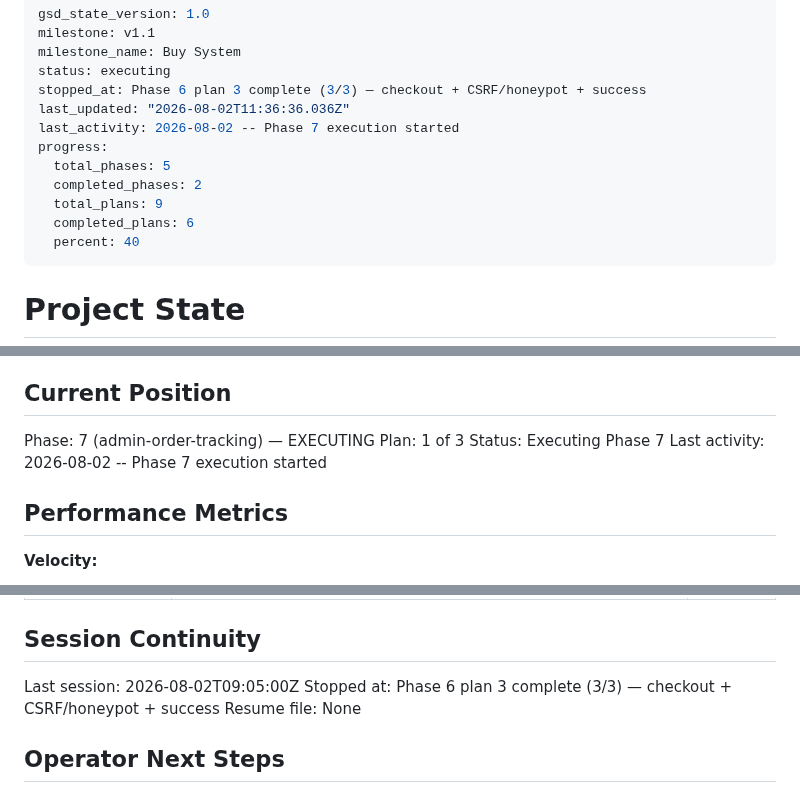
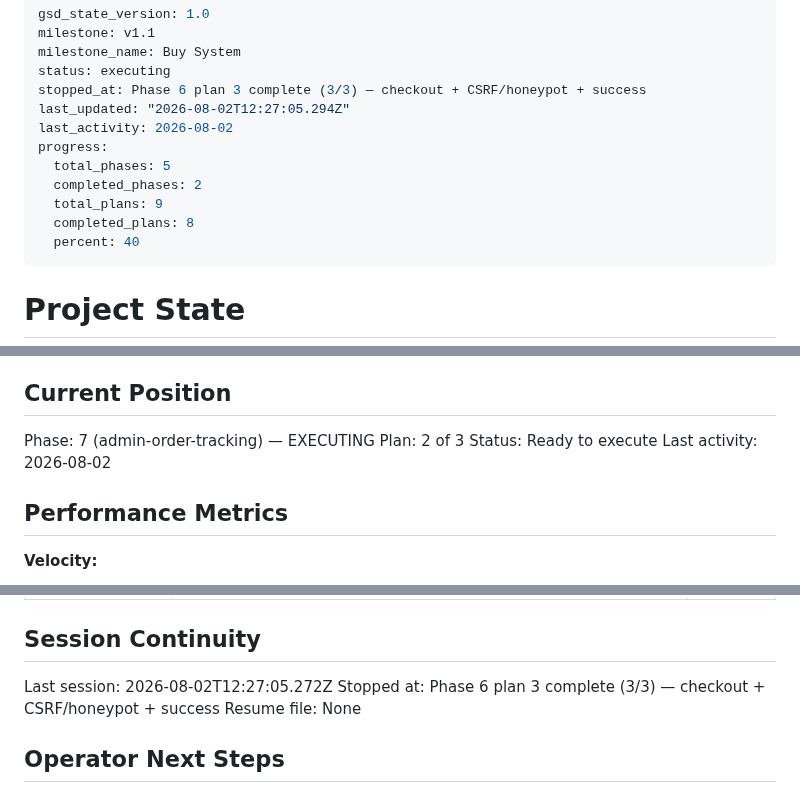
Before and after one commit to DangTAnh/StrWb, a Markdown page: .planning/STATE.md, 3 parts joined by grey strips. Drawn GitHub-style.

Commit message:
docs: update STATE/ROADMAP/REQUIREMENTS for 07-02 completion
- state.advance-plan: position 1 -> 2
- state.record-session: completed 07-02
- roadmap.update-plan-progress: 7-2 complete
- requirements.mark-complete: ORD-07

Co-Author: Claude <noreply@anthropic.com>

```diff
--- a/.planning/STATE.md
+++ b/.planning/STATE.md
@@ -4,13 +4,13 @@ milestone: v1.1
 milestone_name: Buy System
 status: executing
 stopped_at: Phase 6 plan 3 complete (3/3) — checkout + CSRF/honeypot + success
-last_updated: "2026-08-02T11:36:36.036Z"
-last_activity: 2026-08-02 -- Phase 7 execution started
+last_updated: "2026-08-02T12:27:05.294Z"
+last_activity: 2026-08-02
 progress:
   total_phases: 5
   completed_phases: 2
   total_plans: 9
-  completed_plans: 6
+  completed_plans: 8
   percent: 40
 ---
 
@@ -26,9 +26,9 @@ See: .planning/PROJECT.md (updated 2026-08-02)
 ## Current Position
 
 Phase: 7 (admin-order-tracking) — EXECUTING
-Plan: 1 of 3
-Status: Executing Phase 7
-Last activity: 2026-08-02 -- Phase 7 execution started
+Plan: 2 of 3
+Status: Ready to execute
+Last activity: 2026-08-02
 
 ## Performance Metrics
 
@@ -124,7 +124,7 @@ Items acknowledged and deferred at milestone close on 2026-08-02:
 
 ## Session Continuity
 
-Last session: 2026-08-02T09:05:00Z
+Last session: 2026-08-02T12:27:05.272Z
 Stopped at: Phase 6 plan 3 complete (3/3) — checkout + CSRF/honeypot + success
 Resume file: None
 
```
Also changed, not shown: .planning/REQUIREMENTS.md (+2 -2 lines), .planning/ROADMAP.md (+2 -2 lines).
